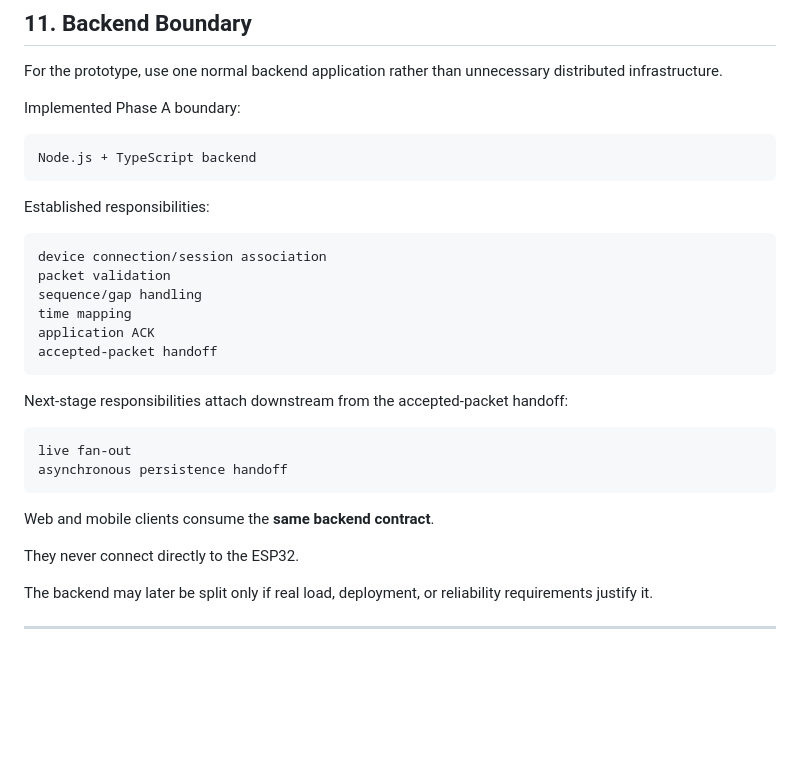
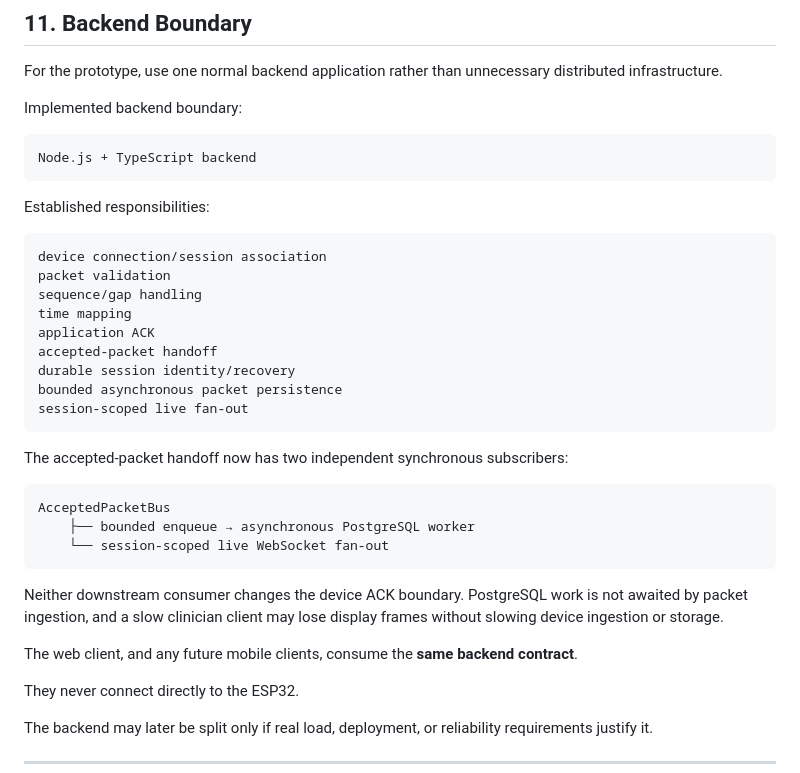
Before and after one commit to Beastly713/objective-monitoring-backend, a Markdown page: docs/OBJECTIVE_MONITORING_GLOBAL_SPEC.md, the part around one of its changes. GitHub-like rendering; blank space fills up the shorter version.

````diff
--- a/docs/OBJECTIVE_MONITORING_GLOBAL_SPEC.md
+++ b/docs/OBJECTIVE_MONITORING_GLOBAL_SPEC.md
@@ -347,7 +347,7 @@ one or more boot epochs
 
 For the prototype, use one normal backend application rather than unnecessary distributed infrastructure.
 
-Implemented Phase A boundary:
+Implemented backend boundary:
 
 ```text
 Node.js + TypeScript backend
@@ -362,16 +362,22 @@ sequence/gap handling
 time mapping
 application ACK
 accepted-packet handoff
+durable session identity/recovery
+bounded asynchronous packet persistence
+session-scoped live fan-out
 ```
 
-Next-stage responsibilities attach downstream from the accepted-packet handoff:
+The accepted-packet handoff now has two independent synchronous subscribers:
 
 ```text
-live fan-out
-asynchronous persistence handoff
+AcceptedPacketBus
+    ├── bounded enqueue → asynchronous PostgreSQL worker
+    └── session-scoped live WebSocket fan-out
 ```
 
-Web and mobile clients consume the **same backend contract**.
+Neither downstream consumer changes the device ACK boundary. PostgreSQL work is not awaited by packet ingestion, and a slow clinician client may lose display frames without slowing device ingestion or storage.
+
+The web client, and any future mobile clients, consume the **same backend contract**.
 
 They never connect directly to the ESP32.
 
````
Also changed, not shown: other parts of docs/OBJECTIVE_MONITORING_GLOBAL_SPEC.md (+60 -17 lines).
